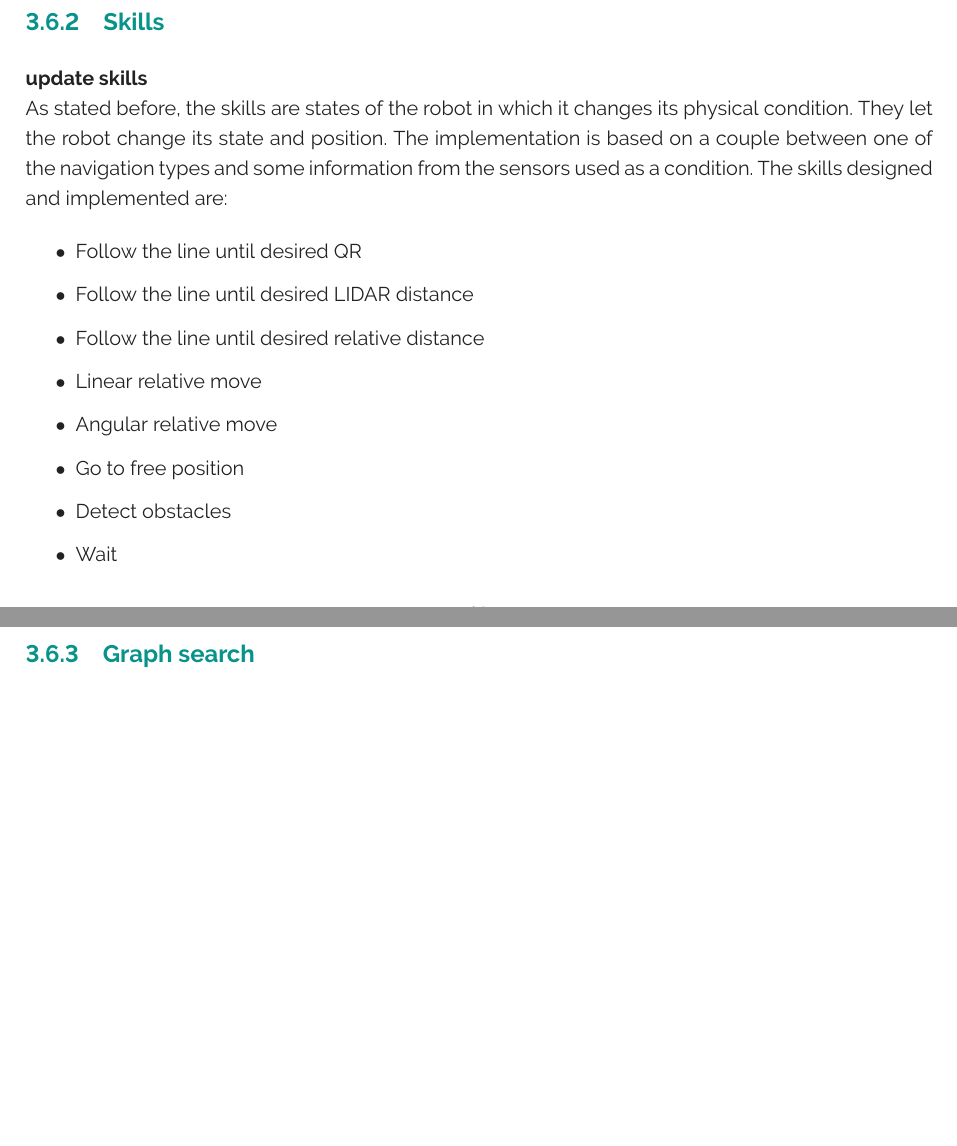
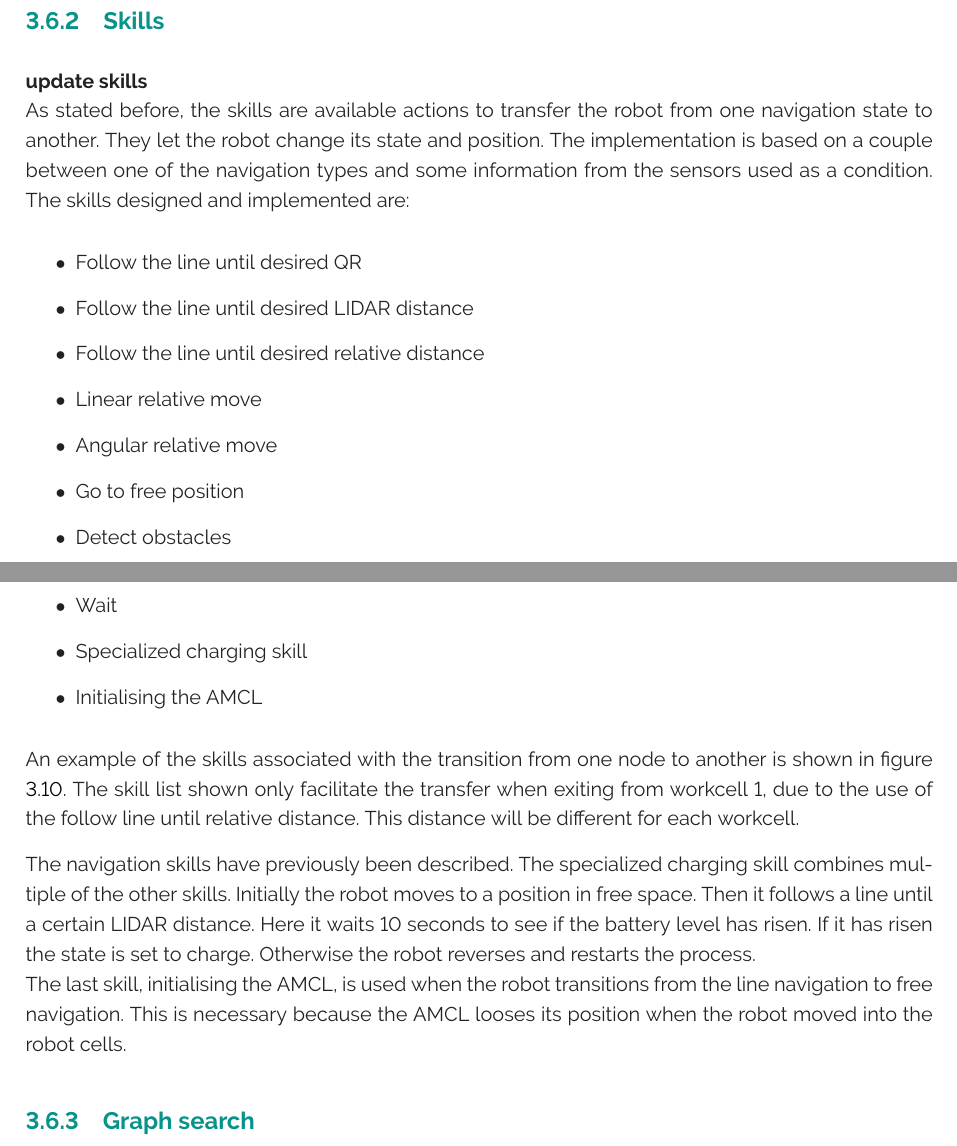
Before and after one commit to rsbGroup1/report, a LaTeX thesis (main.tex, which reads ch/mobile_robot/sec/navigation_controller.tex): two parts of pages 21 and 22 of 44, joined at a grey line, cut so that both start at the same text, the shorter picture padded with empty space. Compiled offline with pdfLaTeX.

Commit message:
skills updated

```diff
--- a/ch/mobile_robot/sec/navigation_controller.tex
+++ b/ch/mobile_robot/sec/navigation_controller.tex
@@ -26,8 +26,7 @@ This is in charge of finding the path, and actions associated to said path, give
     \subsection{Skills} % (fold)
     \label{sub:skills}
     \textbf{update skills}\\
-    As stated before, the skills are states of the robot in which it changes its physical condition.
-    They let the robot change its state and position.
+    As stated before, the skills are available actions to transfer the robot from one navigation state to another. They let the robot change its state and position.
     The implementation is based on a couple between one of the navigation types and some information from the sensors used as a condition.
     The skills designed and implemented are:
     \begin{itemize}
@@ -39,7 +38,15 @@ This is in charge of finding the path, and actions associated to said path, give
         \item Go to free position
         \item Detect obstacles
         \item Wait
+        \item Specialized charging skill
+        \item Initialising the AMCL
     \end{itemize}
+	An example of the skills associated with the transition from one node to another is shown in figure \ref{fig:mr_graph}. The skill list shown only facilitate the transfer when exiting from workcell 1, due to the use of the follow line until relative distance. This distance will be different for each workcell.
+
+The navigation skills have previously been described. The specialized charging skill combines multiple of the other skills. Initially the robot moves to a position in free space. Then it follows a line until a certain LIDAR distance. Here it waits 10 seconds to see if the battery level has risen. If it has risen the state is set to charge. Otherwise the robot reverses and restarts the process. \\
+The last skill, initialising the AMCL, is used when the robot transitions from the line navigation to free navigation. This is necessary because the AMCL looses its position when the robot moved into the robot cells.
+
+
     % subsection skills (end)
 
     \subsection{Graph search} % (fold)
```
Also changed, not shown: figs/mr_graph.pdf.
